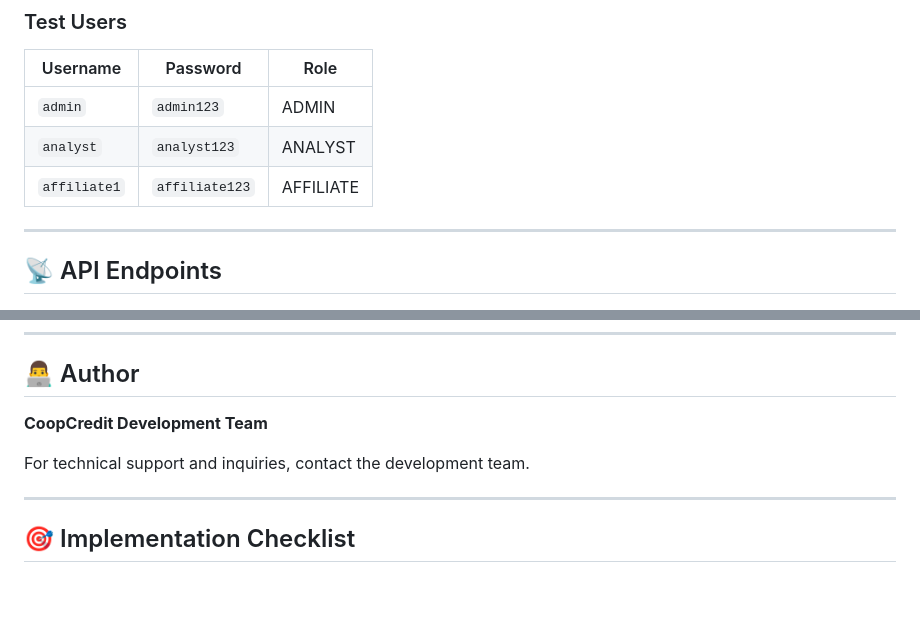
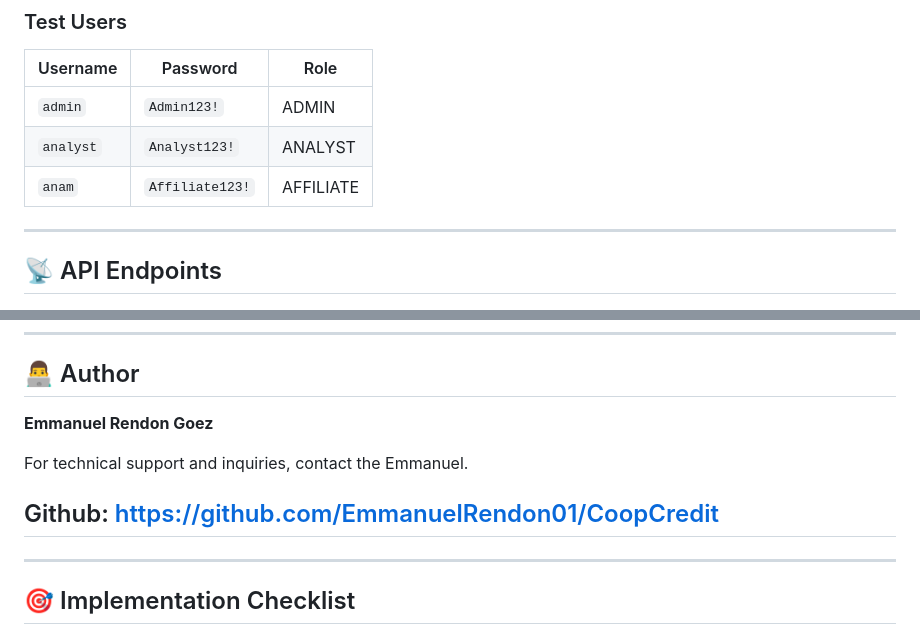
Before and after one commit to EmmanuelRendon01/CoopCredit, a Markdown page: README.md, 2 parts joined by grey strips. Drawn GitHub-style; blank space fills up the shorter version.

Commit message:
Revise test user credentials and author details
Updated test user passwords for security and modified author contact information.

```diff
--- a/README.md
+++ b/README.md
@@ -229,9 +230,9 @@ This guide covers:
 
 | Username | Password | Role |
 |----------|----------|------|
-| `admin` | `admin123` | ADMIN |
-| `analyst` | `analyst123` | ANALYST |
-| `affiliate1` | `affiliate123` | AFFILIATE |
+| `admin` | `Admin123!` | ADMIN |
+| `analyst` | `Analyst123!` | ANALYST |
+| `anam` | `Affiliate123!` | AFFILIATE |
 
 ---
 
@@ -953,9 +954,11 @@ This project is private and confidential. All rights reserved.
 
 ## 👨‍💻 Author
 
-**CoopCredit Development Team**
+**Emmanuel Rendon Goez**
 
-For technical support and inquiries, contact the development team.
+For technical support and inquiries, contact the Emmanuel.
+
+## Github: https://github.com/EmmanuelRendon01/CoopCredit
 
 ---
 
```
Also changed, not shown: other parts of README.md (+1 -0 lines).
